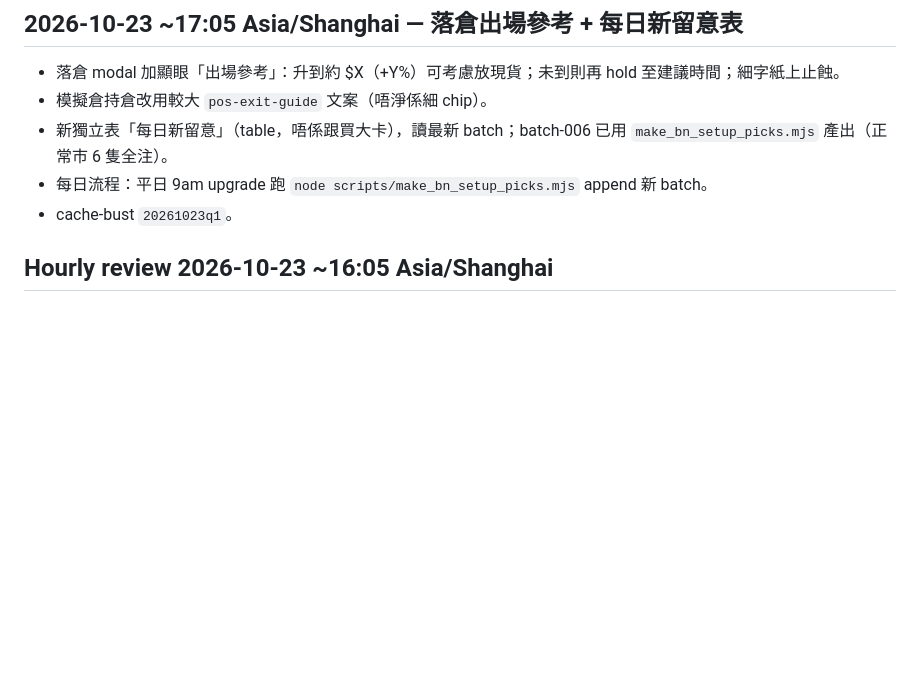
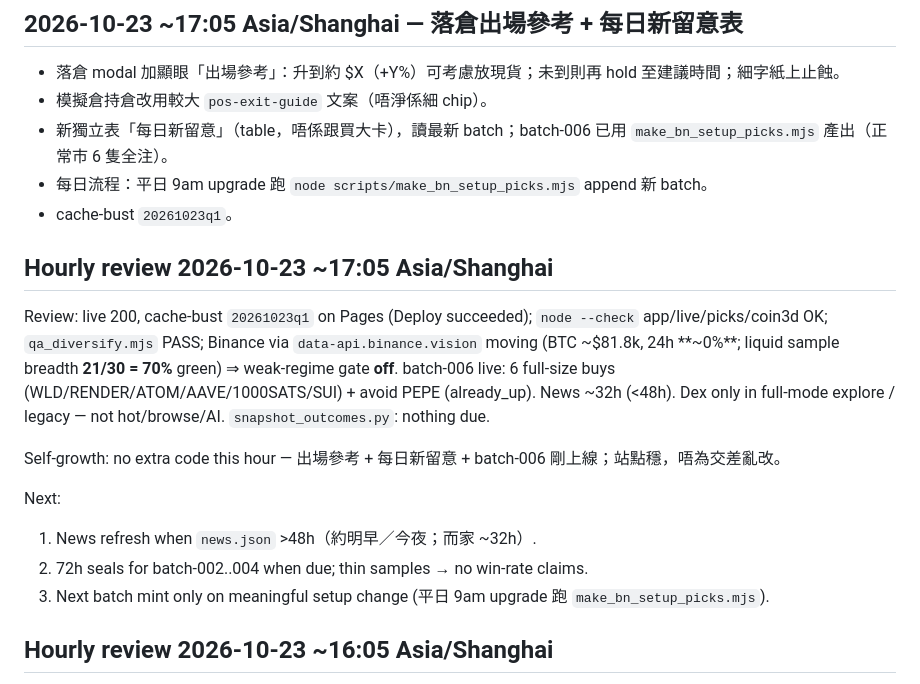
Before and after one commit to coderCyFl/meme-coin-explorer, a Markdown page: IMPROVEMENTS.md, the part around the change. Rendered like a GitHub page; blank space fills up the shorter version.

Commit message:
IMPROVEMENTS: hourly 17:05 review (q1 live, no churn)

```diff
--- a/IMPROVEMENTS.md
+++ b/IMPROVEMENTS.md
@@ -4,6 +4,16 @@
 - 新獨立表「每日新留意」（table，唔係跟買大卡），讀最新 batch；batch-006 已用 `make_bn_setup_picks.mjs` 產出（正常市 6 隻全注）。
 - 每日流程：平日 9am upgrade 跑 `node scripts/make_bn_setup_picks.mjs` append 新 batch。
 - cache-bust `20261023q1`。
+
+## Hourly review 2026-10-23 ~17:05 Asia/Shanghai
+Review: live 200, cache-bust `20261023q1` on Pages (Deploy succeeded); `node --check` app/live/picks/coin3d OK; `qa_diversify.mjs` PASS; Binance via `data-api.binance.vision` moving (BTC ~$81.8k, 24h **~0%**; liquid sample breadth **21/30 = 70%** green) ⇒ weak-regime gate **off**. batch-006 live: 6 full-size buys (WLD/RENDER/ATOM/AAVE/1000SATS/SUI) + avoid PEPE (already_up). News ~32h (<48h). Dex only in full-mode explore / legacy — not hot/browse/AI. `snapshot_outcomes.py`: nothing due.
+
+Self-growth: no extra code this hour — 出場參考 + 每日新留意 + batch-006 剛上線；站點穩，唔為交差亂改。
+
+Next:
+1. News refresh when `news.json` >48h（約明早／今夜；而家 ~32h）.
+2. 72h seals for batch-002..004 when due; thin samples → no win-rate claims.
+3. Next batch mint only on meaningful setup change (平日 9am upgrade 跑 `make_bn_setup_picks.mjs`).
 
 ## Hourly review 2026-10-23 ~16:05 Asia/Shanghai
 Review: live 200, cache-bust `20261023p1` matches main; `node --check` app/live/picks/coin3d OK; `qa_diversify.mjs` PASS; Binance via `data-api.binance.vision` moving (BTC ~$81.6k, 24h **-0.57%**; liquid sample breadth **21/30 = 70%** green) ⇒ weak-regime gate **off**. batch-005 still 4 half-size (minted under morning weak). News ~31h (<48h). Dex only in full-mode explore / legacy — not hot/browse/AI. Logos Binance CDN → fallbacks → letter.
```
